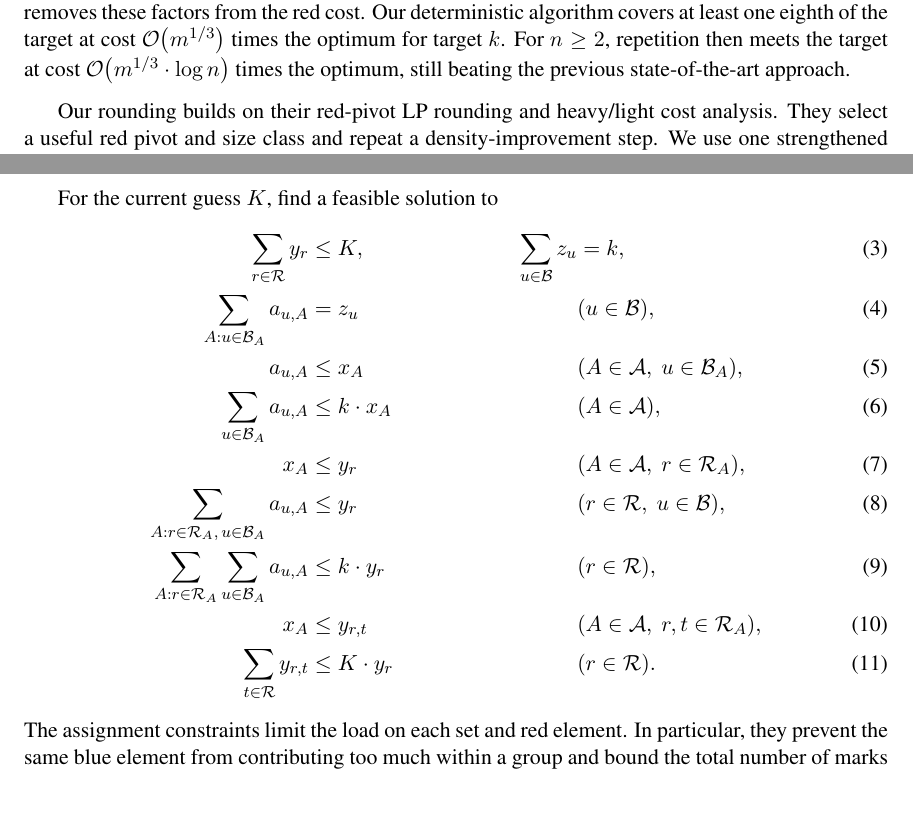
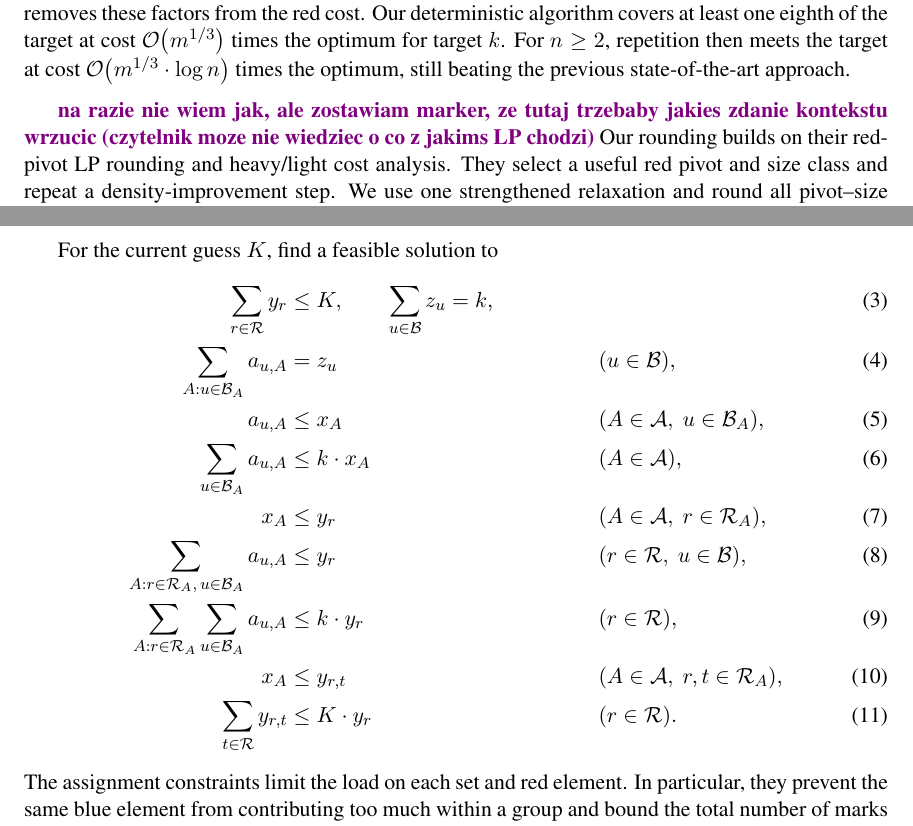
Before and after one commit to MSzyfel/Active-Learning-and-Covering-Problems-with-Precedence, a LaTeX document (extended_abstract.tex, which reads sections/set_covering_section.tex): two parts of pages 17 and 18 of 51, joined at a grey line, cut so that both start at the same text, the shorter picture padded with empty space. Compiled offline with pdfLaTeX.

Commit message:
nothing; just to sync

```diff
--- a/sections/set_covering_section.tex
+++ b/sections/set_covering_section.tex
@@ -16,6 +16,7 @@ Given disjoint sets $\cR$ of red elements and $\cB$ of blue elements, a family $
 \label{subsection:PRBSC-bicriteria}
 Let $m$ be the number of input sets, $n=\spr{\cB}$ the number of blue elements, and $k$ the target number to cover. Chlamt{\'{a}}{\v{c}}, Makarychev and Vakilian give a $\widetilde{\bigo}\br{m^{1/3}}$-approximation for $\ProblemPRBSC$ that covers at least $k$ blue elements~\cite[Section~3 and Appendix~A]{RedBlueSetCover}. Here $\widetilde{\bigo}$ suppresses polylogarithmic factors. We first show that allowing a constant loss in blue coverage removes these factors from the red cost. Our deterministic algorithm covers at least one eighth of the target at cost $\bigo\br{m^{1/3}}$ times the optimum for target $k$. For $n\geq2$, repetition then meets the target at cost $\bigo\br{m^{1/3}\cdot\log n}$ times the optimum, still beating the previous state-of-the-art approach.
 
+\DD{na razie nie wiem jak, ale zostawiam marker, ze tutaj trzebaby jakies zdanie kontekstu wrzucic (czytelnik moze nie wiedziec o co z jakims LP chodzi)}
 Our rounding builds on their red-pivot LP rounding and heavy/light cost analysis. They select a useful red pivot and size class and repeat a density-improvement step. We use one strengthened relaxation and round all pivot--size groups together. The pair constraints allow us to sum the heavy-set charges over all size scales, while the assignment-load constraints control the blue coverage of each group. For our bicriteria goal, this avoids their decomposition and repeated pivot and size-class selection, although the global relaxation and coverage analysis require additional arguments. Their Section~3 also uses conditional expectations, whereas our potential handles a fixed coverage target and red cost simultaneously.
 
 \begin{theorem}\label{thm:partial-red-blue-bicriteria}
@@ -30,7 +31,7 @@ For each incidence $u\in \cB_A$, the nonnegative variable $a_{u,A}$ indicates th
 
 For the current guess $K$, find a feasible solution to
 \begin{align}
- \sum_{r\in\cR}y_r&\leq K,& \sum_{u\in\cB}z_u&=k, \label{eq:rbsc-lp-budget}\\
+ \sum_{r\in\cR}y_r&\leq K, \quad\quad \sum_{u\in\cB}z_u=k, && \label{eq:rbsc-lp-budget}\\
  \sum_{A:u\in \cB_A}a_{u,A}&=z_u &&(u\in\cB), \label{eq:rbsc-lp-assign}\\
  a_{u,A}&\leq x_A &&(A\in\cA,\ u\in \cB_A), \label{eq:rbsc-lp-marginal}\\
  \sum_{u\in \cB_A}a_{u,A}&\leq k\cdot x_A &&(A\in\cA), \label{eq:rbsc-lp-set}\\
```
